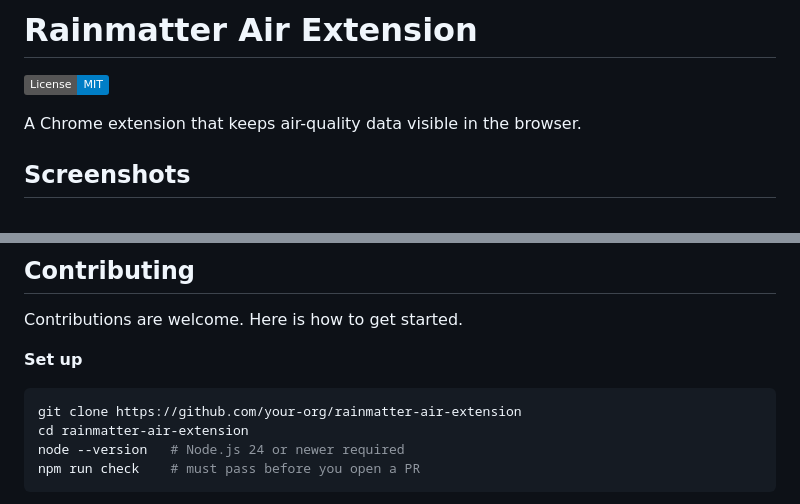
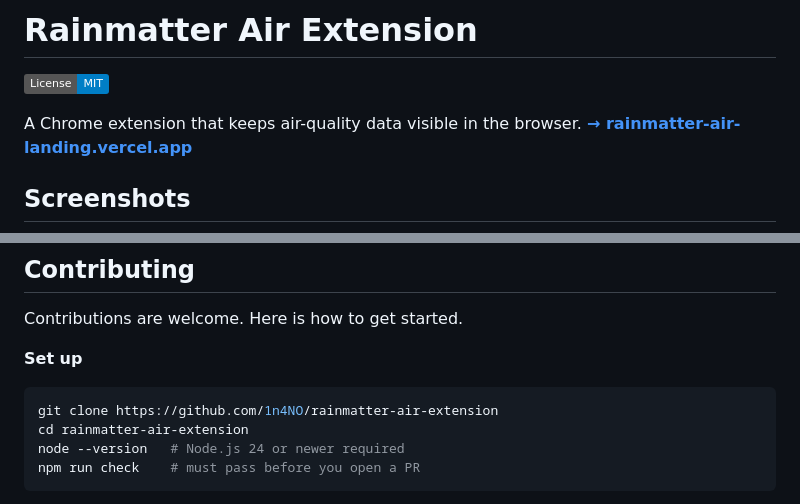
Before and after one commit to 1n4NO/rainmatter-air-extension, a Markdown page: README.md, 2 parts joined by grey strips. Drawn GitHub-style; badges without logos.

````diff
--- a/README.md
+++ b/README.md
@@ -2,7 +2,7 @@
 
 [![License: MIT](https://img.shields.io/badge/License-MIT-blue.svg)](LICENSE)
 
-A Chrome extension that keeps air-quality data visible in the browser.
+A Chrome extension that keeps air-quality data visible in the browser. **[→ rainmatter-air-landing.vercel.app](https://rainmatter-air-landing.vercel.app/)**
 
 ## Screenshots
 
@@ -117,7 +117,7 @@ Contributions are welcome. Here is how to get started.
 **Set up**
 
 ```bash
-git clone https://github.com/your-org/rainmatter-air-extension
+git clone https://github.com/1n4NO/rainmatter-air-extension
 cd rainmatter-air-extension
 node --version   # Node.js 24 or newer required
 npm run check    # must pass before you open a PR
````
